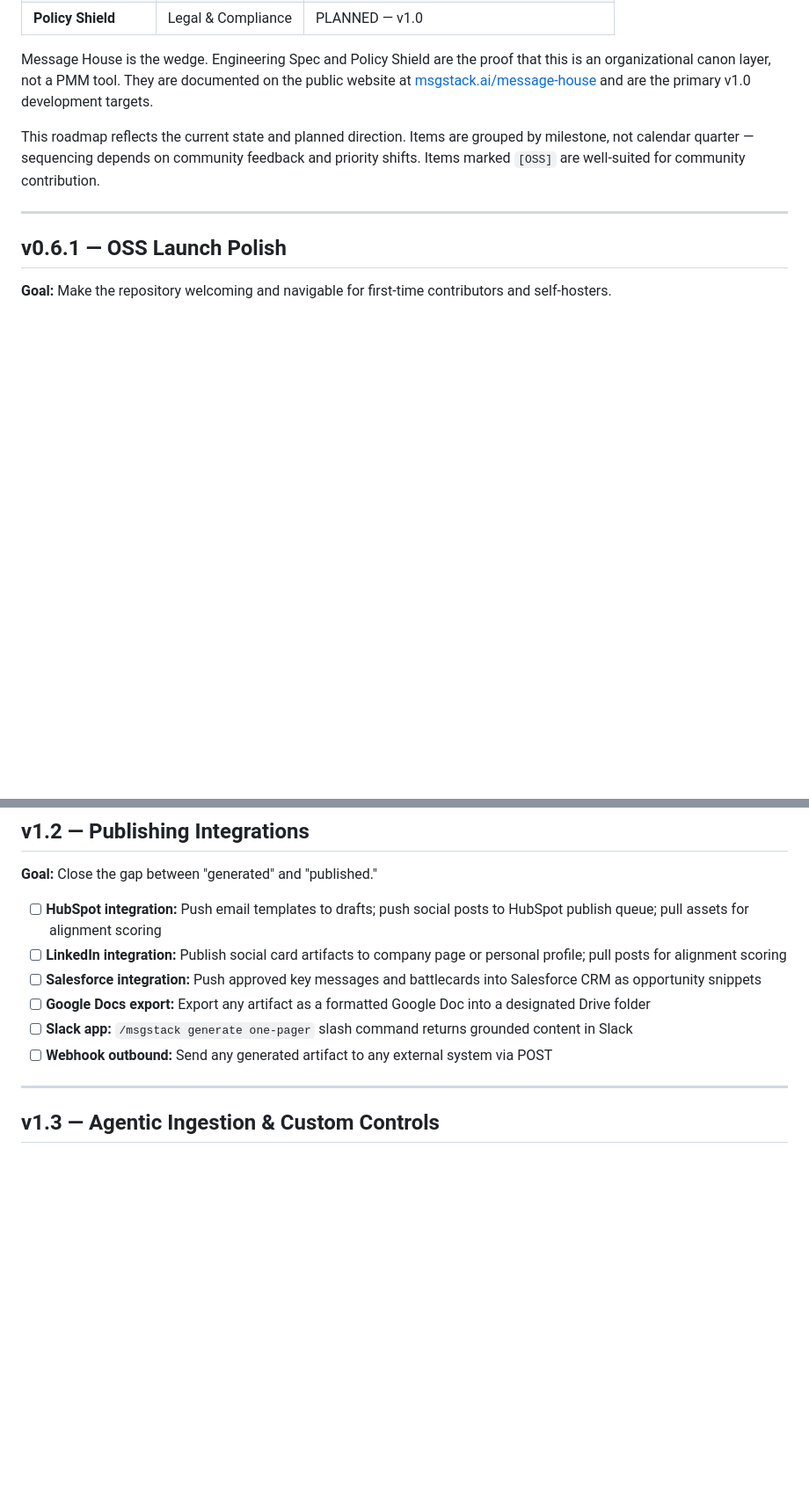
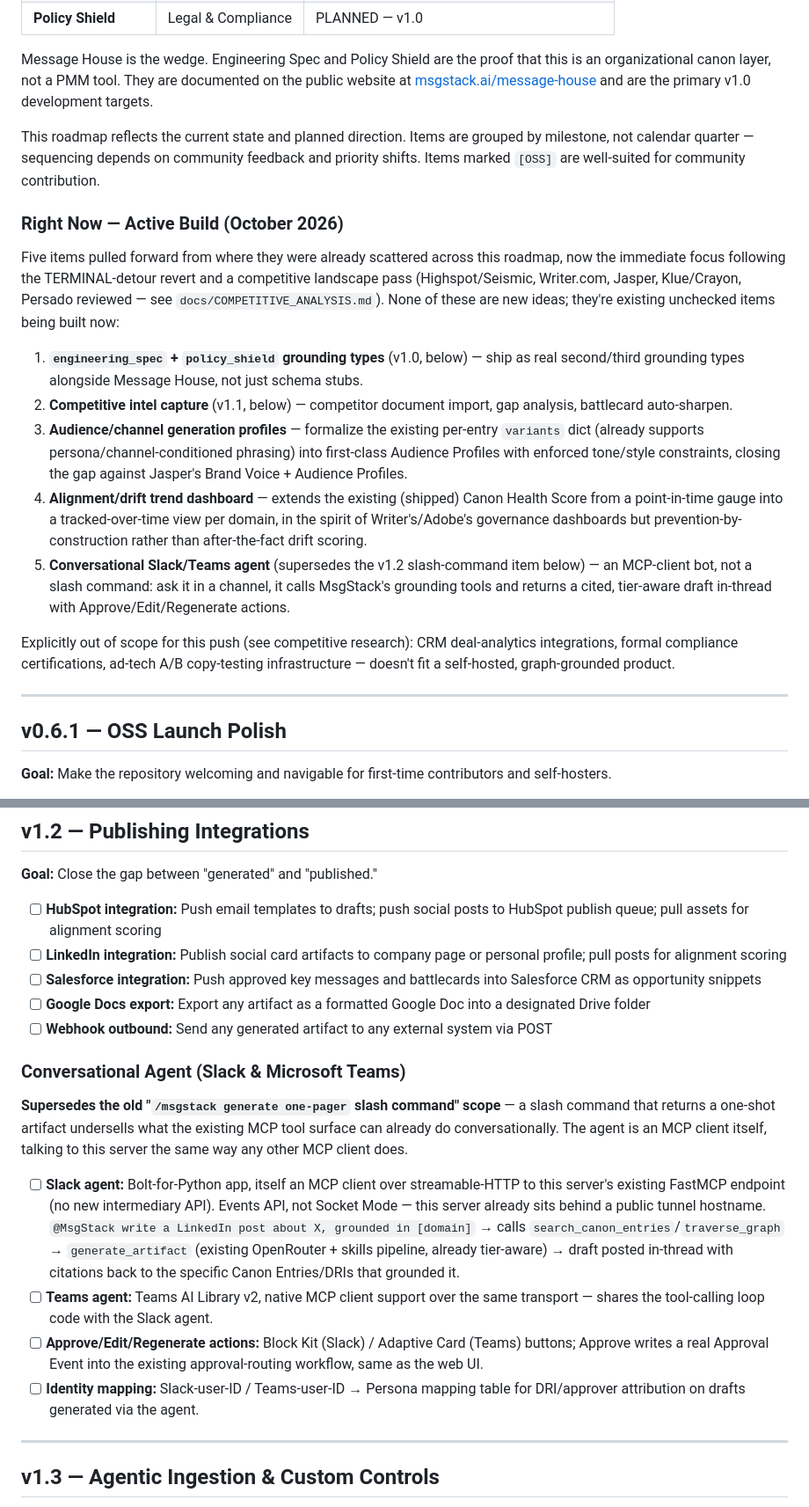
Before and after one commit to abidc/msgstack, a Markdown page: ROADMAP.md, 2 parts joined by grey strips. Shown at 88% size. GitHub-like rendering; blank space fills up the shorter version.

```diff
--- a/ROADMAP.md
+++ b/ROADMAP.md
@@ -23,6 +23,18 @@ Each department gets a **Grounding Type**: a schema that defines how their knowl
 Message House is the wedge. Engineering Spec and Policy Shield are the proof that this is an organizational canon layer, not a PMM tool. They are documented on the public website at [msgstack.ai/message-house](https://www.msgstack.ai/message-house) and are the primary v1.0 development targets.
 
 This roadmap reflects the current state and planned direction. Items are grouped by milestone, not calendar quarter — sequencing depends on community feedback and priority shifts. Items marked `[OSS]` are well-suited for community contribution.
+
+### Right Now — Active Build (October 2026)
+
+Five items pulled forward from where they were already scattered across this roadmap, now the immediate focus following the TERMINAL-detour revert and a competitive landscape pass (Highspot/Seismic, Writer.com, Jasper, Klue/Crayon, Persado reviewed — see `docs/COMPETITIVE_ANALYSIS.md`). None of these are new ideas; they're existing unchecked items being built now:
+
+1. **`engineering_spec` + `policy_shield` grounding types** (v1.0, below) — ship as real second/third grounding types alongside Message House, not just schema stubs.
+2. **Competitive intel capture** (v1.1, below) — competitor document import, gap analysis, battlecard auto-sharpen.
+3. **Audience/channel generation profiles** — formalize the existing per-entry `variants` dict (already supports persona/channel-conditioned phrasing) into first-class Audience Profiles with enforced tone/style constraints, closing the gap against Jasper's Brand Voice + Audience Profiles.
+4. **Alignment/drift trend dashboard** — extends the existing (shipped) Canon Health Score from a point-in-time gauge into a tracked-over-time view per domain, in the spirit of Writer's/Adobe's governance dashboards but prevention-by-construction rather than after-the-fact drift scoring.
+5. **Conversational Slack/Teams agent** (supersedes the v1.2 slash-command item below) — an MCP-client bot, not a slash command: ask it in a channel, it calls MsgStack's grounding tools and returns a cited, tier-aware draft in-thread with Approve/Edit/Regenerate actions.
+
+Explicitly out of scope for this push (see competitive research): CRM deal-analytics integrations, formal compliance certifications, ad-tech A/B copy-testing infrastructure — doesn't fit a self-hosted, graph-grounded product.
 
 ---
 
@@ -459,8 +472,16 @@ Embargoed or pre-announcement content must never surface outside its authorized
 - [ ] **LinkedIn integration:** Publish social card artifacts to company page or personal profile; pull posts for alignment scoring
 - [ ] **Salesforce integration:** Push approved key messages and battlecards into Salesforce CRM as opportunity snippets
 - [ ] **Google Docs export:** Export any artifact as a formatted Google Doc into a designated Drive folder
-- [ ] **Slack app:** `/msgstack generate one-pager` slash command returns grounded content in Slack
 - [ ] **Webhook outbound:** Send any generated artifact to any external system via POST
+
+### Conversational Agent (Slack & Microsoft Teams)
+
+**Supersedes the old "`/msgstack generate one-pager` slash command" scope** — a slash command that returns a one-shot artifact undersells what the existing MCP tool surface can already do conversationally. The agent is an MCP client itself, talking to this server the same way any other MCP client does.
+
+- [ ] **Slack agent:** Bolt-for-Python app, itself an MCP client over streamable-HTTP to this server's existing FastMCP endpoint (no new intermediary API). Events API, not Socket Mode — this server already sits behind a public tunnel hostname. `@MsgStack write a LinkedIn post about X, grounded in [domain]` → calls `search_canon_entries`/`traverse_graph` → `generate_artifact` (existing OpenRouter + skills pipeline, already tier-aware) → draft posted in-thread with citations back to the specific Canon Entries/DRIs that grounded it.
+- [ ] **Teams agent:** Teams AI Library v2, native MCP client support over the same transport — shares the tool-calling loop code with the Slack agent.
+- [ ] **Approve/Edit/Regenerate actions:** Block Kit (Slack) / Adaptive Card (Teams) buttons; Approve writes a real Approval Event into the existing approval-routing workflow, same as the web UI.
+- [ ] **Identity mapping:** Slack-user-ID / Teams-user-ID → Persona mapping table for DRI/approver attribution on drafts generated via the agent.
 
 ---
 
```
Also changed, not shown: other parts of ROADMAP.md (+1 -0 lines), PRODUCT_SPEC.md (+6 -0 lines), docs/COMPETITIVE_ANALYSIS.md (added, +33 -0 lines).
